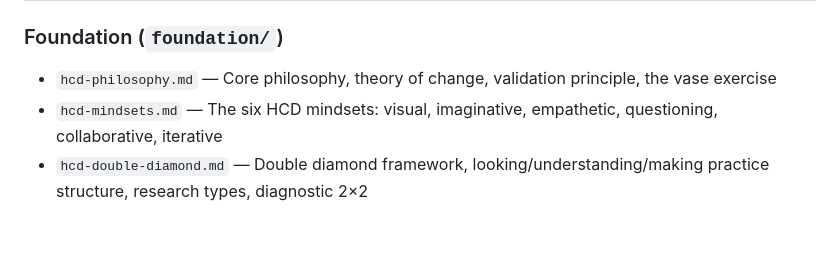
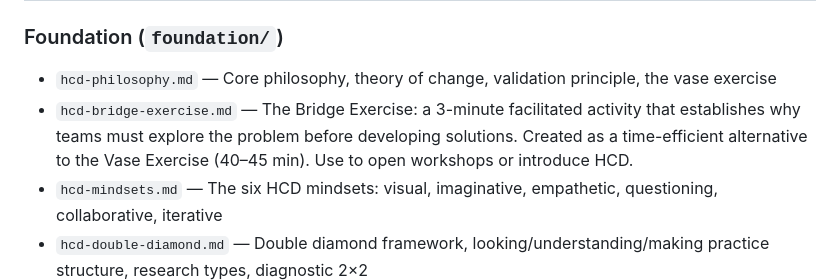
Before and after one commit to whatcouldbe/diamonds, a Markdown page: CLAUDE.md, the part around the change. GitHub-like rendering; blank space fills up the shorter version.

```diff
--- a/CLAUDE.md
+++ b/CLAUDE.md
@@ -19,6 +19,7 @@ Method (from Skill Library)  ×  Mode (from Mode Engine)  =  Agent Behavior
 
 ### Foundation (`foundation/`)
 - `hcd-philosophy.md` — Core philosophy, theory of change, validation principle, the vase exercise
+- `hcd-bridge-exercise.md` — The Bridge Exercise: a 3-minute facilitated activity that establishes why teams must explore the problem before developing solutions. Created as a time-efficient alternative to the Vase Exercise (40–45 min). Use to open workshops or introduce HCD.
 - `hcd-mindsets.md` — The six HCD mindsets: visual, imaginative, empathetic, questioning, collaborative, iterative
 - `hcd-double-diamond.md` — Double diamond framework, looking/understanding/making practice structure, research types, diagnostic 2×2
 - `hcd-principles.md` — Nine critical principles, facilitation guidelines, tone and approach
```
Also changed, not shown: foundation/hcd-bridge-exercise.md (+7 -0 lines).
